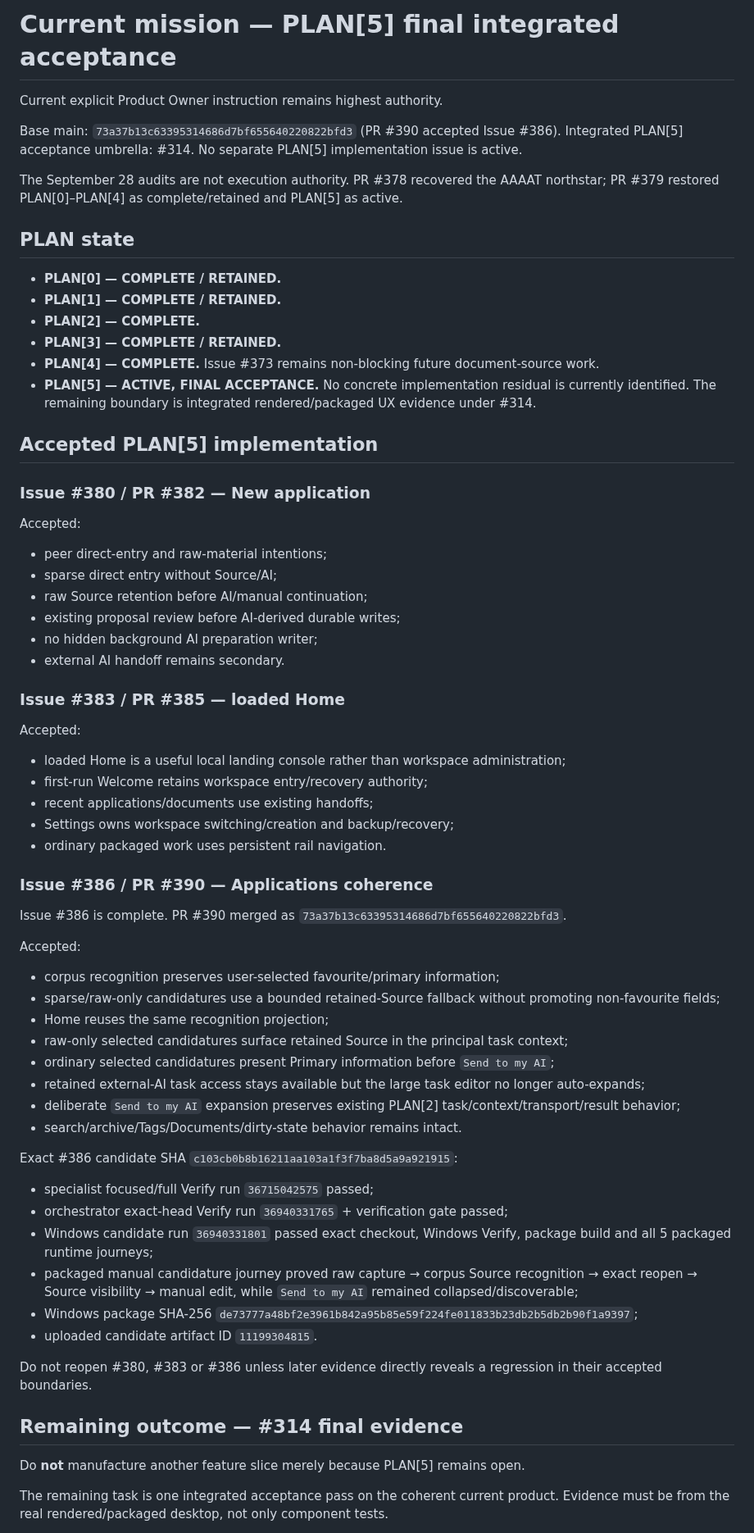
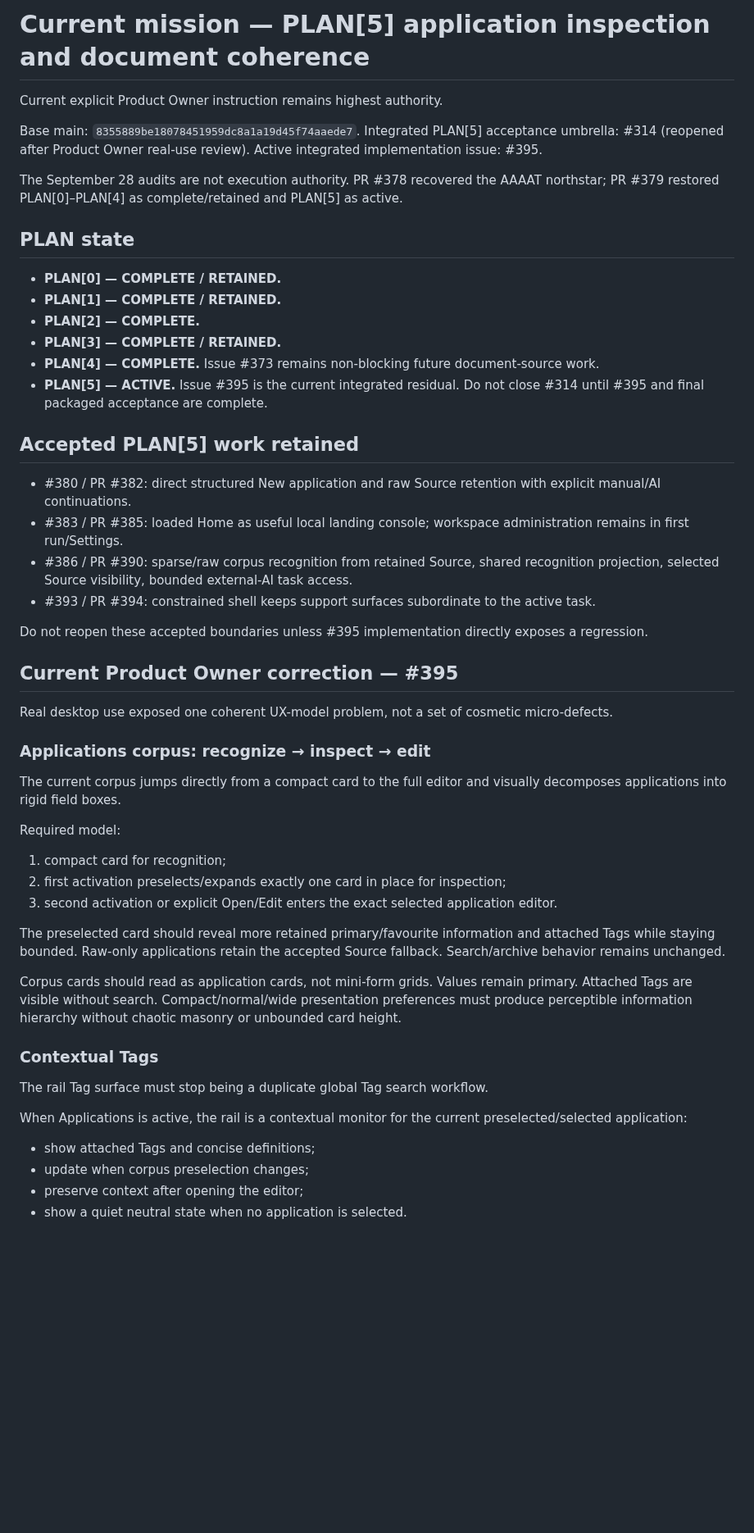
Before and after one commit to DidacLL/AAAAT, a Markdown page: .agentic/CURRENT_MISSION.md, the part around one of its changes. Shown at 82% size. Drawn GitHub-style; blank space fills up the shorter version.

```diff
--- a/.agentic/CURRENT_MISSION.md
+++ b/.agentic/CURRENT_MISSION.md
@@ -1,10 +1,10 @@
-# Current mission — PLAN[5] final integrated acceptance
+# Current mission — PLAN[5] application inspection and document coherence
 
 Current explicit Product Owner instruction remains highest authority.
 
-Base main: `73a37b13c63395314686d7bf655640220822bfd3` (PR #390 accepted Issue #386).
-Integrated PLAN[5] acceptance umbrella: #314.
-No separate PLAN[5] implementation issue is active.
+Base main: `8355889be18078451959dc8a1a19d45f74aaede7`.
+Integrated PLAN[5] acceptance umbrella: #314 (reopened after Product Owner real-use review).
+Active integrated implementation issue: #395.
 
 The September 28 audits are not execution authority. PR #378 recovered the AAAAT northstar; PR #379 restored PLAN[0]–PLAN[4] as complete/retained and PLAN[5] as active.
 
@@ -15,56 +15,41 @@ The September 28 audits are not execution authority. PR #378 recovered the AAAAT
 - **PLAN[2] — COMPLETE.**
 - **PLAN[3] — COMPLETE / RETAINED.**
 - **PLAN[4] — COMPLETE.** Issue #373 remains non-blocking future document-source work.
-- **PLAN[5] — ACTIVE, FINAL ACCEPTANCE.** No concrete implementation residual is currently identified. The remaining boundary is integrated rendered/packaged UX evidence under #314.
+- **PLAN[5] — ACTIVE.** Issue #395 is the current integrated residual. Do not close #314 until #395 and final packaged acceptance are complete.
 
-## Accepted PLAN[5] implementation
+## Accepted PLAN[5] work retained
 
-### Issue #380 / PR #382 — New application
+- #380 / PR #382: direct structured New application and raw Source retention with explicit manual/AI continuations.
+- #383 / PR #385: loaded Home as useful local landing console; workspace administration remains in first run/Settings.
+- #386 / PR #390: sparse/raw corpus recognition from retained Source, shared recognition projection, selected Source visibility, bounded external-AI task access.
+- #393 / PR #394: constrained shell keeps support surfaces subordinate to the active task.
 
-Accepted:
-- peer direct-entry and raw-material intentions;
-- sparse direct entry without Source/AI;
-- raw Source retention before AI/manual continuation;
-- existing proposal review before AI-derived durable writes;
-- no hidden background AI preparation writer;
-- external AI handoff remains secondary.
+Do not reopen these accepted boundaries unless #395 implementation directly exposes a regression.
 
-### Issue #383 / PR #385 — loaded Home
+## Current Product Owner correction — #395
 
-Accepted:
-- loaded Home is a useful local landing console rather than workspace administration;
-- first-run Welcome retains workspace entry/recovery authority;
-- recent applications/documents use existing handoffs;
-- Settings owns workspace switching/creation and backup/recovery;
-- ordinary packaged work uses persistent rail navigation.
+Real desktop use exposed one coherent UX-model problem, not a set of cosmetic micro-defects.
 
-### Issue #386 / PR #390 — Applications coherence
+### Applications corpus: recognize → inspect → edit
 
-Issue #386 is complete. PR #390 merged as `73a37b13c63395314686d7bf655640220822bfd3`.
+The current corpus jumps directly from a compact card to the full editor and visually decomposes applications into rigid field boxes.
 
-Accepted:
-- corpus recognition preserves user-selected favourite/primary information;
-- sparse/raw-only candidatures use a bounded retained-Source fallback without promoting non-favourite fields;
-- Home reuses the same recognition projection;
-- raw-only selected candidatures surface retained Source in the principal task context;
-- ordinary selected candidatures present Primary information before `Send to my AI`;
-- retained external-AI task access stays available but the large task editor no longer auto-expands;
-- deliberate `Send to my AI` expansion preserves existing PLAN[2] task/context/transport/result behavior;
-- search/archive/Tags/Documents/dirty-state behavior remains intact.
+Required model:
+1. compact card for recognition;
+2. first activation preselects/expands exactly one card in place for inspection;
+3. second activation or explicit Open/Edit enters the exact selected application editor.
 
-Exact #386 candidate SHA `c103cb0b8b16211aa103a1f3f7ba8d5a9a921915`:
-- specialist focused/full Verify run `36715042575` passed;
-- orchestrator exact-head Verify run `36940331765` + verification gate passed;
-- Windows candidate run `36940331801` passed exact checkout, Windows Verify, package build and all 5 packaged runtime journeys;
-- packaged manual candidature journey proved raw capture → corpus Source recognition → exact reopen → Source visibility → manual edit, while `Send to my AI` remained collapsed/discoverable;
-- Windows package SHA-256 `de73777a48bf2e3961b842a95b85e59f224fe011833b23db2b5db2b90f1a9397`;
-- uploaded candidate artifact ID `11199304815`.
+The preselected card should reveal more retained primary/favourite information and attached Tags while staying bounded. Raw-only applications retain the accepted Source fallback. Search/archive behavior remains unchanged.
 
-Do not reopen #380, #383 or #386 unless later evidence directly reveals a regression in their accepted boundaries.
+Corpus cards should read as application cards, not mini-form grids. Values remain primary. Attached Tags are visible without search. Compact/normal/wide presentation preferences must produce perceptible information hierarchy without chaotic masonry or unbounded card height.
 
-## Remaining outcome — #314 final evidence
+### Contextual Tags
 
-Do **not** manufacture another feature slice merely because PLAN[5] remains open.
+The rail Tag surface must stop being a duplicate global Tag search workflow.
 
-The remaining task is one integrated acceptance pass on the coherent current product. Evidence must be from the real rendered/packaged desktop, not only component tests.
+When Applications is active, the rail is a contextual monitor for the current preselected/selected application:
+- show attached Tags and concise definitions;
+- update when corpus preselection changes;
+- preserve context after opening the editor;
+- show a quiet neutral state when no application is selected.
 
```
Also changed, not shown: other parts of .agentic/CURRENT_MISSION.md (+49 -37 lines).
